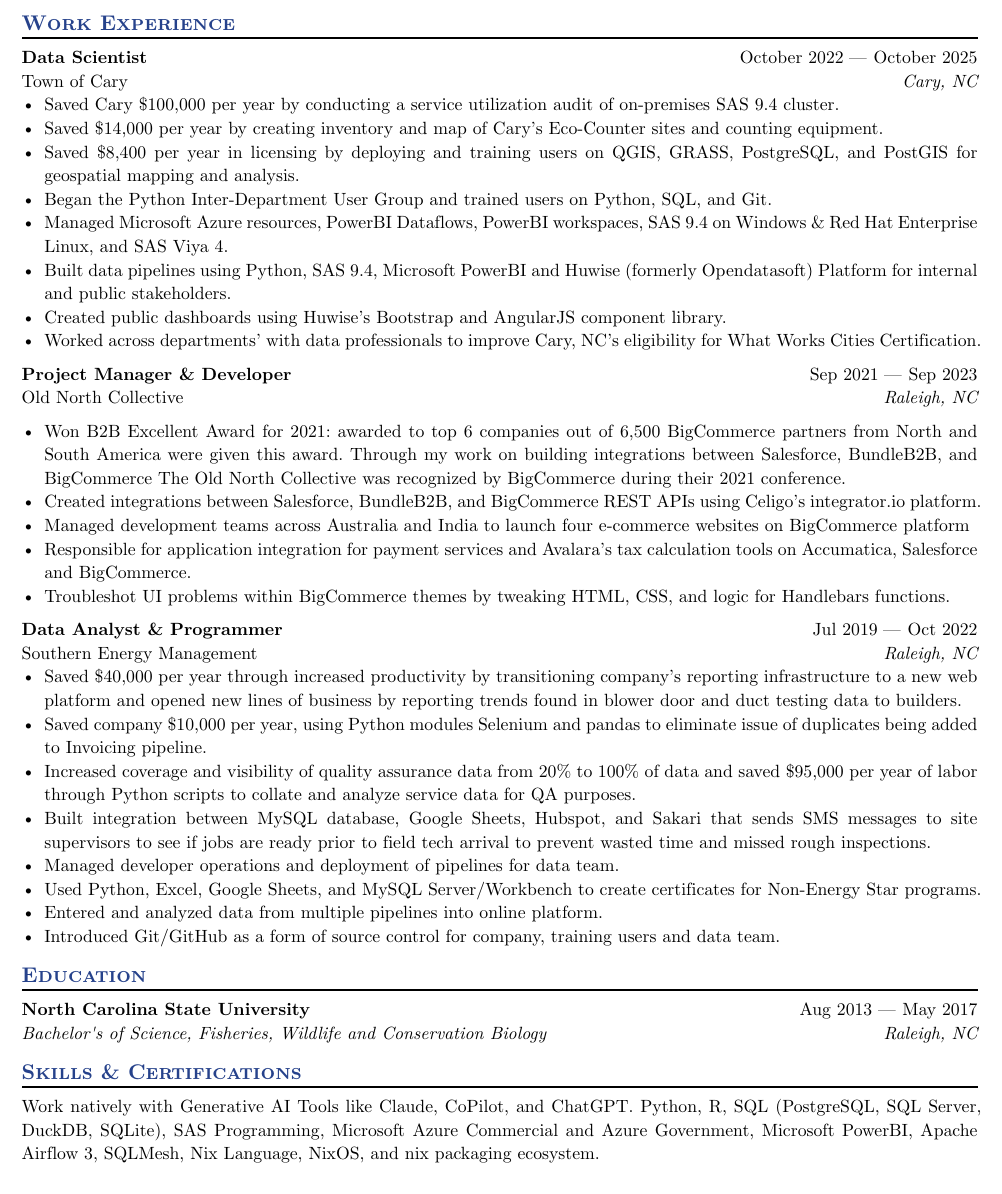
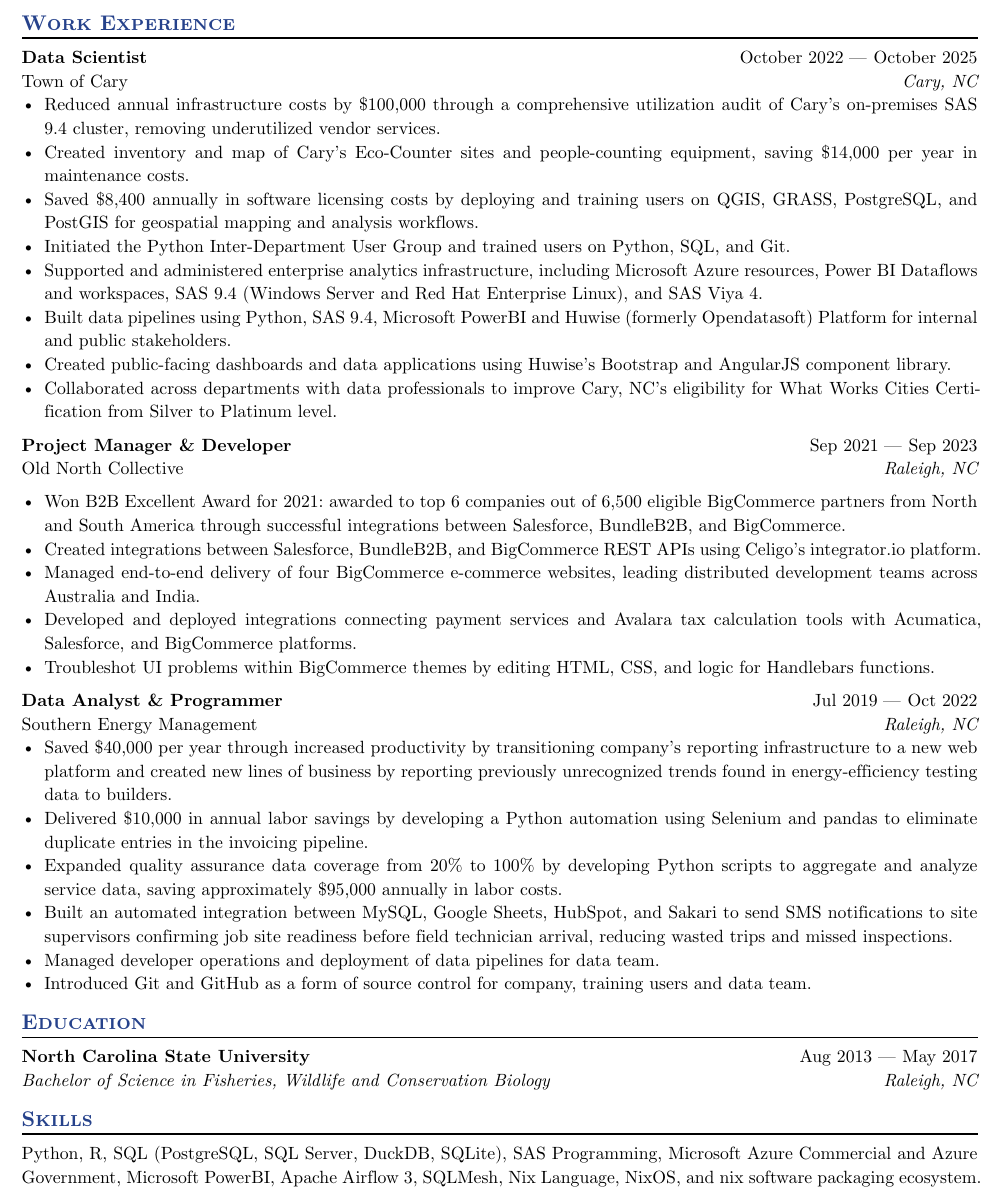
Before and after one commit to gregorywaynepower/my_resume, a Typst document (2026-07-05_Gregory_Power_Resume.typ): part of the page, cut so that both start at the same text. The pictures show the PDF file 2026-07-05_Gregory_Power_Resume.pdf that the author committed with the source.

Commit message:
substantial rewording of content

```diff
--- a/2026-07-05_Gregory_Power_Resume.typ
+++ b/2026-07-05_Gregory_Power_Resume.typ
@@ -50,14 +50,14 @@
   company: "Town of Cary",
   dates: dates-helper(start-date: "October 2022", end-date: "October 2025"),
 )
-- Saved Cary \$100,000 per year by conducting a service utilization audit of on-premises SAS 9.4 cluster.
-- Saved \$14,000 per year by creating inventory and map of Cary’s Eco-Counter sites and counting equipment.
-- Saved \$8,400 per year in licensing by deploying and training users on QGIS, GRASS, PostgreSQL, and PostGIS for geospatial mapping and analysis.
-- Began the Python Inter-Department User Group and trained users on Python, SQL, and Git.
-- Managed Microsoft Azure resources, PowerBI Dataflows, PowerBI workspaces, SAS 9.4 on Windows & Red Hat Enterprise Linux, and SAS Viya 4.
+- Reduced annual infrastructure costs by \$100,000 through a comprehensive utilization audit of Cary's on-premises SAS 9.4 cluster, removing underutilized vendor services.
+- Created inventory and map of Cary’s Eco-Counter sites and people-counting equipment, saving \$14,000 per year in maintenance costs.
+- Saved \$8,400 annually in software licensing costs by deploying and training users on QGIS, GRASS, PostgreSQL, and PostGIS for geospatial mapping and analysis workflows.
+- Initiated the Python Inter-Department User Group and trained users on Python, SQL, and Git.
+- Supported and administered enterprise analytics infrastructure, including Microsoft Azure resources, Power BI Dataflows and workspaces, SAS 9.4 (Windows Server and Red Hat Enterprise Linux), and SAS Viya 4.
 - Built data pipelines using Python, SAS 9.4, Microsoft PowerBI and Huwise (formerly Opendatasoft) Platform for internal and public stakeholders.
-- Created public dashboards using Huwise's Bootstrap and AngularJS component library.
-- Worked across departments' with data professionals to improve Cary, NC's eligibility for What Works Cities Certification.
+- Created public-facing dashboards and data applications using Huwise's Bootstrap and AngularJS component library.
+- Collaborated across departments with data professionals to improve Cary, NC's eligibility for What Works Cities Certification from Silver to Platinum level.
 
 #work(
   title: "Project Manager & Developer",
@@ -66,11 +66,11 @@
   dates: dates-helper(start-date: "Sep 2021", end-date: "Sep 2023"),
 )
 
-- Won B2B Excellent Award for 2021: awarded to top 6 companies out of 6,500 BigCommerce partners from North and South America were given this award. Through my work on building integrations between Salesforce, BundleB2B, and BigCommerce The Old North Collective was recognized by BigCommerce during their 2021 conference.
+- Won B2B Excellent Award for 2021: awarded to top 6 companies out of 6,500 eligible BigCommerce partners from North and South America through successful integrations between Salesforce, BundleB2B, and BigCommerce.
 - Created integrations between Salesforce, BundleB2B, and BigCommerce REST APIs using Celigo’s integrator.io platform.
-- Managed development teams across Australia and India to launch four e-commerce websites on BigCommerce platform
-- Responsible for application integration for payment services and Avalara's tax calculation tools on Accumatica, Salesforce and BigCommerce.
-- Troubleshot UI problems within BigCommerce themes by tweaking HTML, CSS, and logic for Handlebars functions.
+- Managed end-to-end delivery of four BigCommerce e-commerce websites, leading distributed development teams across Australia and India.
+- Developed and deployed integrations connecting payment services and Avalara tax calculation tools with Acumatica, Salesforce, and BigCommerce platforms.
+- Troubleshot UI problems within BigCommerce themes by editing HTML, CSS, and logic for Handlebars functions.
 
 #work(
   title: "Data Analyst & Programmer",
@@ -78,14 +78,12 @@
   company: "Southern Energy Management",
   dates: dates-helper(start-date: "Jul 2019", end-date: "Oct 2022"),
 )
-- Saved \$40,000 per year through increased productivity by transitioning company's reporting infrastructure to a new web platform and opened new lines of business by reporting trends found in blower door and duct testing data to builders.
-- Saved company \$10,000 per year, using Python modules Selenium and pandas to eliminate issue of duplicates being added to Invoicing pipeline.
-- Increased coverage and visibility of quality assurance data from 20% to 100% of data and saved \$95,000 per year of labor through Python scripts to collate and analyze service data for QA purposes.
-- Built integration between MySQL database, Google Sheets, Hubspot, and Sakari that sends SMS messages to site supervisors to see if jobs are ready prior to field tech arrival to prevent wasted time and missed rough inspections.
-- Managed developer operations and deployment of pipelines for data team.
-- Used Python, Excel, Google Sheets, and MySQL Server/Workbench to create certificates for Non-Energy Star programs.
-- Entered and analyzed data from multiple pipelines into online platform.
-- Introduced Git/GitHub as a form of source control for company, training users and data team.
+- Saved \$40,000 per year through increased productivity by transitioning company's reporting infrastructure to a new web platform and created new lines of business by reporting previously unrecognized trends found in energy-efficiency testing data to builders.
+-  Delivered \$10,000 in annual labor savings by developing a Python automation using Selenium and pandas to eliminate duplicate entries in the invoicing pipeline.
+- Expanded quality assurance data coverage from 20% to 100% by developing Python scripts to aggregate and analyze service data, saving approximately \$95,000 annually in labor costs.
+- Built an automated integration between MySQL, Google Sheets, HubSpot, and Sakari to send SMS notifications to site supervisors confirming job site readiness before field technician arrival, reducing wasted trips and missed inspections.
+- Managed developer operations and deployment of data pipelines for data team.
+- Introduced Git and GitHub as a form of source control for company, training users and data team.
 
 == Education
 
@@ -93,12 +91,12 @@
   institution: "North Carolina State University",
   location: "Raleigh, NC",
   dates: dates-helper(start-date: "Aug 2013", end-date: "May 2017"),
-  degree: "Bachelor's of Science, Fisheries, Wildlife and Conservation Biology",
+  degree: "Bachelor of Science in Fisheries, Wildlife and Conservation Biology",
 
   // Uncomment the line below if you want edu formatting to be consistent with everything else
   consistent: true
 )
 
-== Skills & Certifications
+== Skills
 
- Work natively with Generative AI Tools like Claude, CoPilot, and ChatGPT. Python, R, SQL (PostgreSQL, SQL Server, DuckDB, SQLite),  SAS Programming, Microsoft Azure Commercial and Azure Government, Microsoft PowerBI, Apache Airflow 3, SQLMesh, Nix Language, NixOS, and nix packaging ecosystem.
+ Python, R, SQL (PostgreSQL, SQL Server, DuckDB, SQLite), SAS Programming, Microsoft Azure Commercial and Azure Government, Microsoft PowerBI, Apache Airflow 3, SQLMesh, Nix Language, NixOS, and nix software packaging ecosystem.
```
Also changed, not shown: 2026-07-05_Gregory_Power_Resume.pdf.
